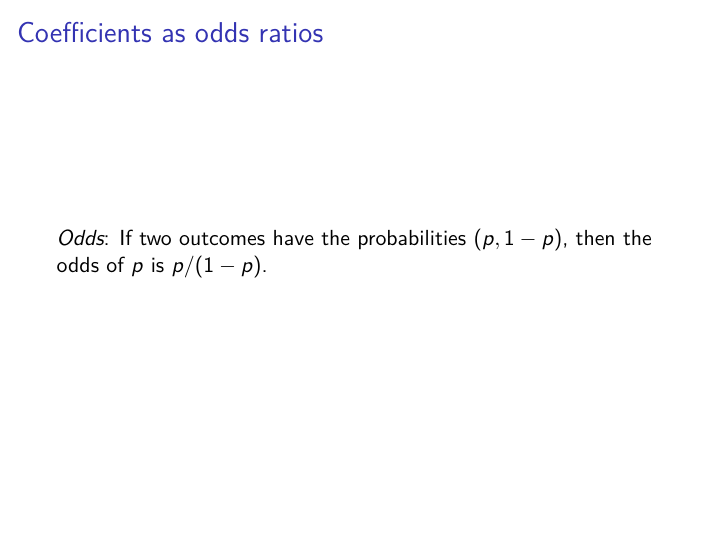
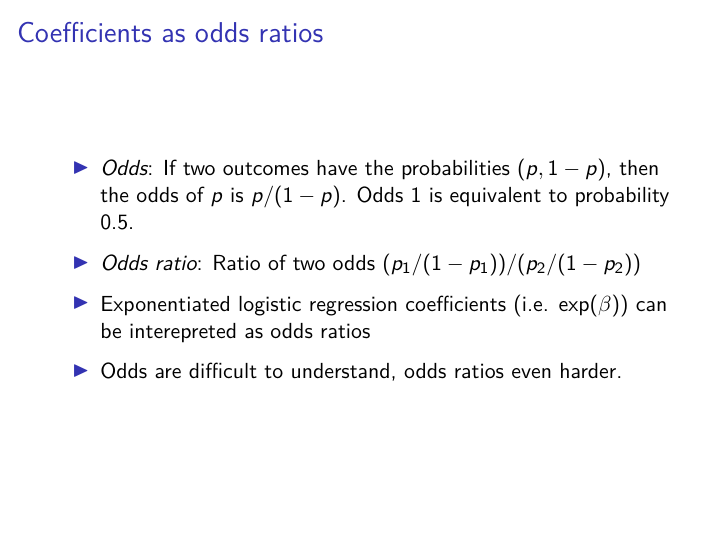
Before and after one commit to psmits/insight_workshop, an R Markdown document (glm/glm.Rmd): page 15 of 20. The pictures show the output file glm/glm.pdf that the author committed with the source.

Commit message:
finished short bit on odds

```diff
--- a/glm/glm.Rmd
+++ b/glm/glm.Rmd
@@ -179,7 +179,13 @@ df %>%
 
 ## Coefficients as odds ratios
 
-*Odds*: If two outcomes have the probabilities \((p, 1 - p)\), then the odds of \(p\) is \(p / (1 - p)\).
+- *Odds*: If two outcomes have the probabilities \((p, 1 - p)\), then the odds of \(p\) is \(p / (1 - p)\). Odds 1 is equivalent to probability 0.5.
+
+- *Odds ratio*: Ratio of two odds \((p_{1} / (1 - p_{1})) / (p_{2} / (1 - p_{2}))\)
+
+- Exponentiated logistic regression coefficients (i.e. \(\exp(\beta)\)) can be interepreted as odds ratios
+
+- Odds are difficult to understand, odds ratios even harder.
 
 
 
```
Also changed, not shown: glm/glm.pdf.
